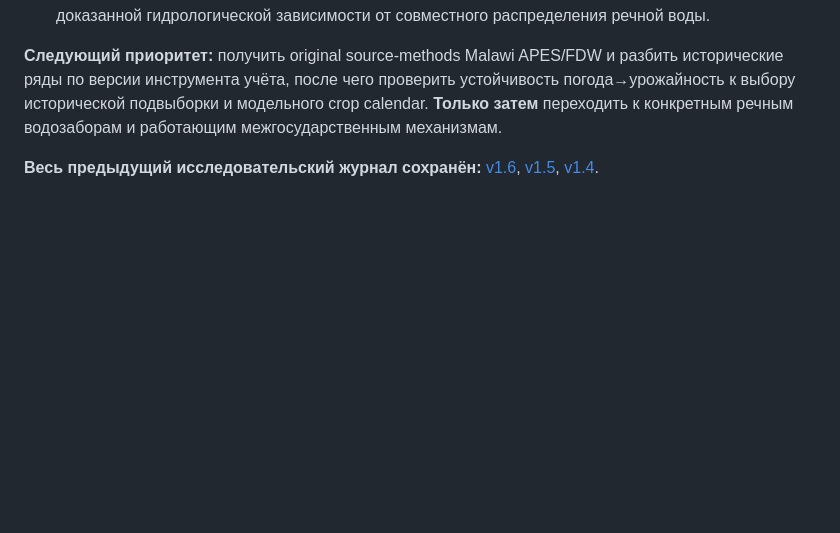
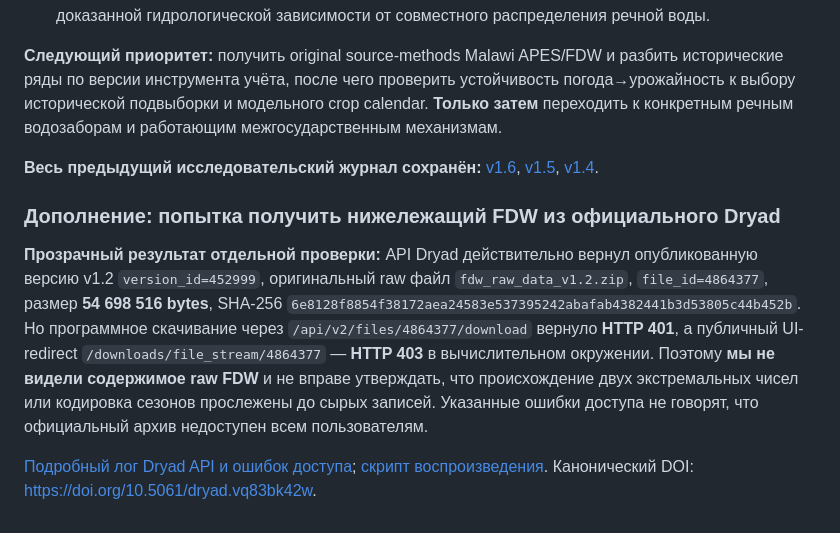
Before and after one commit to degsis04/degsis04.github.io, a Markdown page: research/basin-data-audit/MALAWI_MAIZE_915_SOURCE_SEMANTICS_AUDIT_v1.7_2026-11-03.md, the part around the change. Rendered like a GitHub page; blank space fills up the shorter version.

Commit message:
evidence gap: document exact official Dryad raw source file ID/SHA256 and 401/403 download limits, don't claim raw APES verified

```diff
--- a/research/basin-data-audit/MALAWI_MAIZE_915_SOURCE_SEMANTICS_AUDIT_v1.7_2026-11-03.md
+++ b/research/basin-data-audit/MALAWI_MAIZE_915_SOURCE_SEMANTICS_AUDIT_v1.7_2026-11-03.md
@@ -87,3 +87,9 @@
 **Следующий приоритет:** получить original source-methods Malawi APES/FDW и разбить исторические ряды по версии инструмента учёта, после чего проверить устойчивость погода→урожайность к выбору исторической подвыборки и модельного crop calendar. **Только затем** переходить к конкретным речным водозаборам и работающим межгосударственным механизмам.
 
 **Весь предыдущий исследовательский журнал сохранён:** [v1.6](MALAWI_MAIZE_CALENDAR_SENSITIVITY_v1.6_2026-11-03.md), [v1.5](WAHA_FIELD_PHENOLOGY_VALIDATION_v1.5_2026-11-03.md), [v1.4](RESEARCH_LOG_v1.4_2026-11-03.md).
+
+### Дополнение: попытка получить нижележащий FDW из официального Dryad
+
+**Прозрачный результат отдельной проверки:** API Dryad действительно вернул опубликованную версию v1.2 `version_id=452999`, оригинальный raw файл `fdw_raw_data_v1.2.zip`, `file_id=4864377`, размер **54 698 516 bytes**, SHA-256 `6e8128f8854f38172aea24583e537395242abafab4382441b3d53805c44b452b`. Но программное скачивание через `/api/v2/files/4864377/download` вернуло **HTTP 401**, а публичный UI-redirect `/downloads/file_stream/4864377` — **HTTP 403** в вычислительном окружении. Поэтому **мы не видели содержимое raw FDW** и не вправе утверждать, что происхождение двух экстремальных чисел или кодировка сезонов прослежены до сырых записей. Указанные ошибки доступа не говорят, что официальный архив недоступен всем пользователям.
+
+[Подробный лог Dryad API и ошибок доступа](results/malawi_maize_semantics_v1/raw_fdw_Malawi_DRYAD_canonical_archive_inventory.json); [скрипт воспроизведения](scripts/malawi_raw_FDW_Dryad_inventory.py). Канонический DOI: https://doi.org/10.5061/dryad.vq83bk42w.
```
